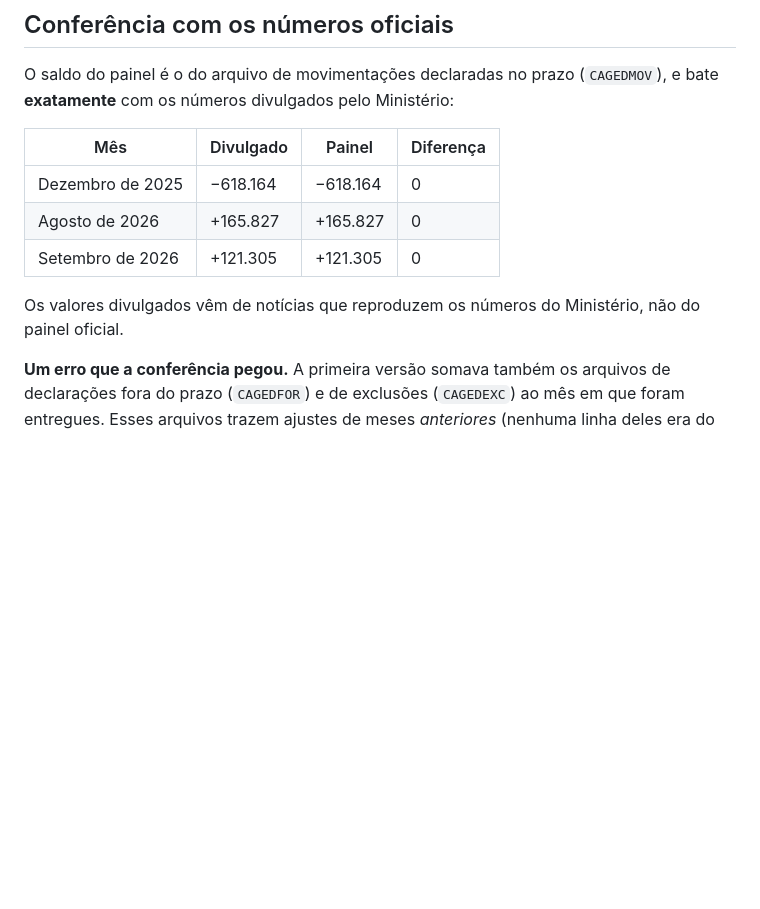
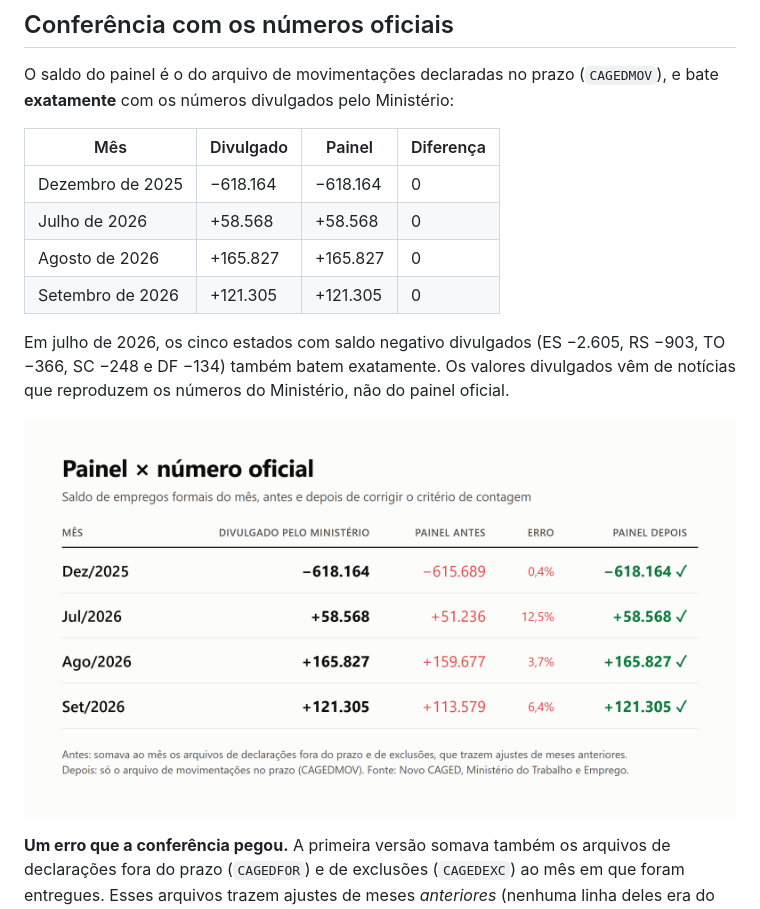
Before and after one commit to mnascimento19/balanco-emprego, a Markdown page: README.md, the part around the change. Rendered like a GitHub page; pictures changed too: docs/img/conferencia-oficial.png (added); blank space fills up the shorter version.

Commit message:
README: acrescenta julho/2026 e os cinco estados a conferencia com o oficial, com imagem comparativa

```diff
--- a/README.md
+++ b/README.md
@@ -85,10 +85,15 @@ com os números divulgados pelo Ministério:
 | Mês | Divulgado | Painel | Diferença |
 |---|---|---|---|
 | Dezembro de 2025 | −618.164 | −618.164 | 0 |
+| Julho de 2026 | +58.568 | +58.568 | 0 |
 | Agosto de 2026 | +165.827 | +165.827 | 0 |
 | Setembro de 2026 | +121.305 | +121.305 | 0 |
 
-Os valores divulgados vêm de notícias que reproduzem os números do Ministério, não do painel oficial.
+Em julho de 2026, os cinco estados com saldo negativo divulgados (ES −2.605, RS −903, TO −366,
+SC −248 e DF −134) também batem exatamente. Os valores divulgados vêm de notícias que reproduzem os
+números do Ministério, não do painel oficial.
+
+![Painel antes e depois da correção, comparado com o número oficial](docs/img/conferencia-oficial.png)
 
 **Um erro que a conferência pegou.** A primeira versão somava também os arquivos de declarações fora do
 prazo (`CAGEDFOR`) e de exclusões (`CAGEDEXC`) ao mês em que foram entregues. Esses arquivos trazem
```
